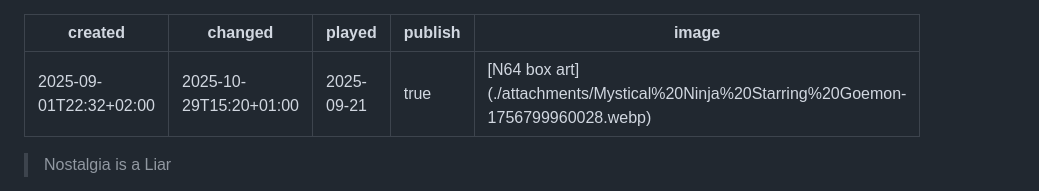
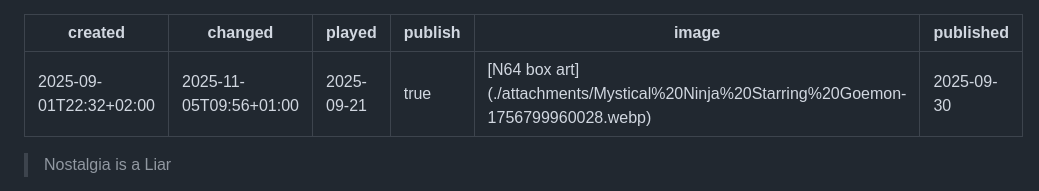
Before and after one commit to Kageetai/kageetai.net, a Markdown page: content/Games/Mystical Ninja Starring Goemon.md, the part around the change. Rendered like a GitHub page.

Commit message:
PUSH NOTE : Mystical Ninja Starring Goemon.md

```diff
--- a/content/Games/Mystical Ninja Starring Goemon.md
+++ b/content/Games/Mystical Ninja Starring Goemon.md
@@ -1,9 +1,10 @@
 ---
 created: 2025-09-01T22:32+02:00
-changed: 2025-10-29T15:20+01:00
+changed: 2025-11-05T09:56+01:00
 played: 2025-09-21
 publish: true
 image: "[N64 box art](./attachments/Mystical%20Ninja%20Starring%20Goemon-1756799960028.webp)"
+published: 2025-09-30
 ---
 
 > Nostalgia is a Liar
```
